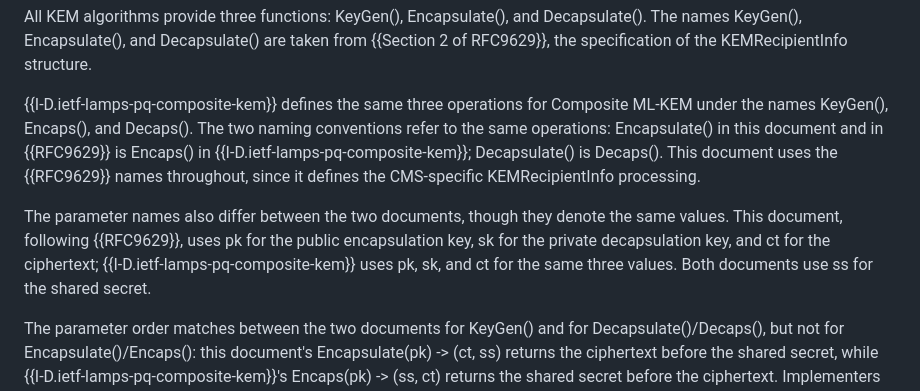
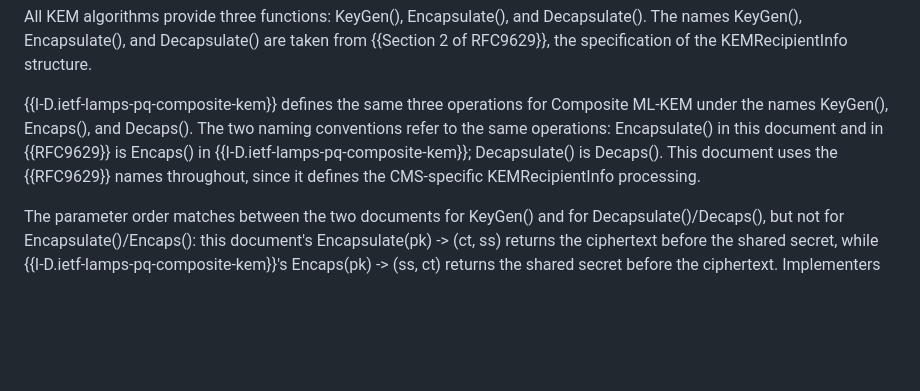
Before and after one commit to lamps-wg/cms-composite-kem, a Markdown page: draft-ietf-lamps-cms-composite-kem.md, the part around the change. Rendered like a GitHub page; blank space fills up the shorter version.

Commit message:
remove wrong paragraph

```diff
--- a/draft-ietf-lamps-cms-composite-kem.md
+++ b/draft-ietf-lamps-cms-composite-kem.md
@@ -149,10 +149,6 @@ The names KeyGen(), Encapsulate(), and Decapsulate() are taken from {{Section 2
 {{I-D.ietf-lamps-pq-composite-kem}} defines the same three operations for Composite ML-KEM under the names KeyGen(), Encaps(), and Decaps().
 The two naming conventions refer to the same operations: Encapsulate() in this document and in {{RFC9629}} is Encaps() in {{I-D.ietf-lamps-pq-composite-kem}}; Decapsulate() is Decaps().
 This document uses the {{RFC9629}} names throughout, since it defines the CMS-specific KEMRecipientInfo processing.
-
-The parameter names also differ between the two documents, though they denote the same values.
-This document, following {{RFC9629}}, uses pk for the public encapsulation key, sk for the private decapsulation key, and ct for the ciphertext; {{I-D.ietf-lamps-pq-composite-kem}} uses pk, sk, and ct for the same three values.
-Both documents use ss for the shared secret.
 
 The parameter order matches between the two documents for KeyGen() and for Decapsulate()/Decaps(), but not for Encapsulate()/Encaps(): this document's Encapsulate(pk) -> (ct, ss) returns the ciphertext before the shared secret, while {{I-D.ietf-lamps-pq-composite-kem}}'s Encaps(pk) -> (ss, ct) returns the shared secret before the ciphertext.
 Implementers referencing both documents should not assume positional correspondence between the two encapsulation functions' return values.
```
